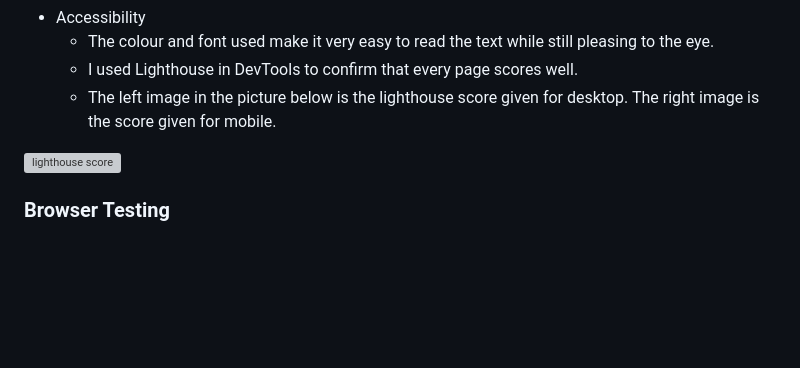
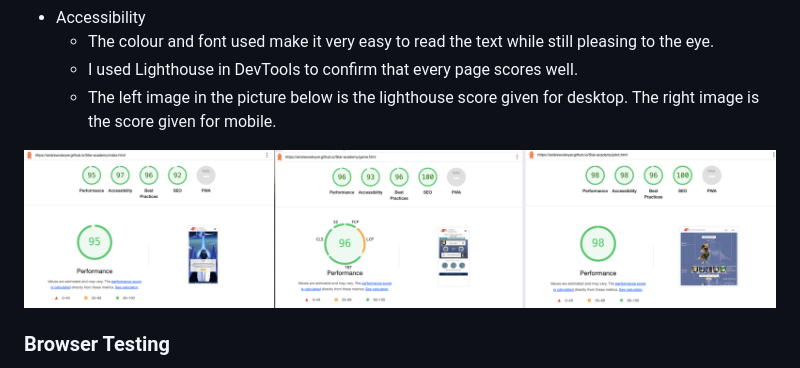
Before and after one commit to Andrewodwyer/Star-academy, a Markdown page: README.md, the part around the change. Rendered like a GitHub page; pictures changed too: documentation/images/lighthouse-score.png (added); blank space fills up the shorter version; grey boxes are pictures that could not be loaded.

Commit message:
lighthouse score image added

```diff
--- a/README.md
+++ b/README.md
@@ -133,7 +133,7 @@ As described earlier in the mapping paragraph, this button empowers the user. Mo
   - I used Lighthouse in DevTools to confirm that every page scores well.
   - The left image in the picture below is the lighthouse score given for desktop. The right image is the score given for mobile.
 
-![lighthouse score](documentation/images/Lighthouse-score.png)
+![lighthouse score](documentation/images/lighthouse-score.png)
 
 ### Browser Testing
 
```
